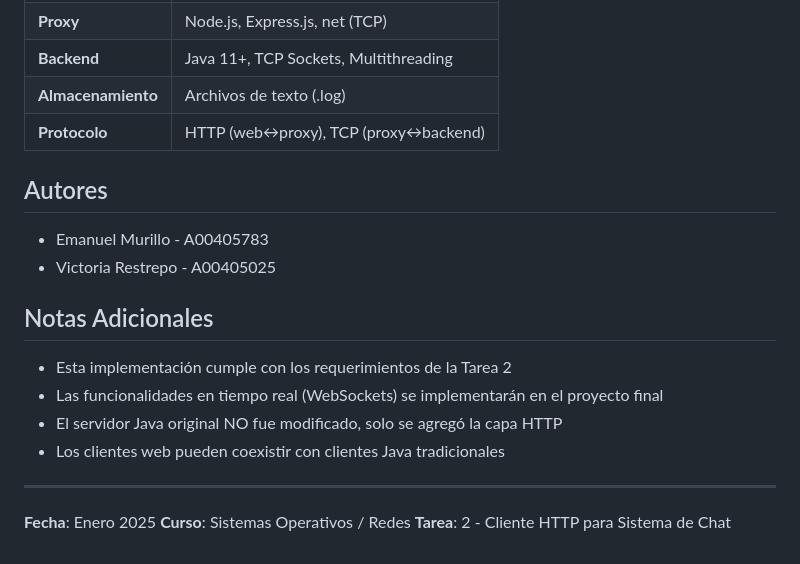
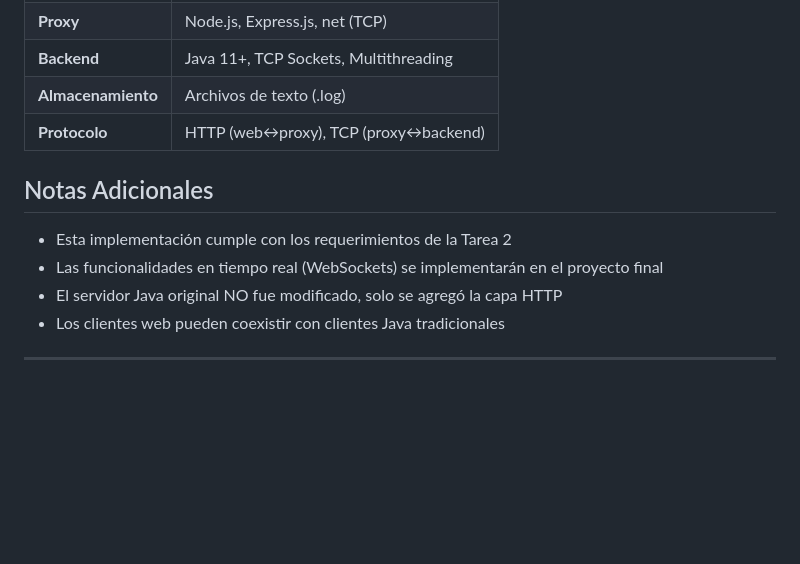
Before and after one commit to vito200621/chatproyecto, a Markdown page: README.md, the part around the change. GitHub-like rendering; blank space fills up the shorter version.

Commit message:
Update README
Removed author names and course details from README.

```diff
--- a/README.md
+++ b/README.md
@@ -354,10 +354,7 @@ El proxy traduce peticiones HTTP a estos comandos TCP:
 | **Almacenamiento** | Archivos de texto (.log) |
 | **Protocolo** | HTTP (web↔proxy), TCP (proxy↔backend) |
 
-## Autores
 
-- Emanuel Murillo - A00405783
-- Victoria Restrepo - A00405025
 
 ## Notas Adicionales
 
@@ -367,7 +364,3 @@ El proxy traduce peticiones HTTP a estos comandos TCP:
 - Los clientes web pueden coexistir con clientes Java tradicionales
 
 ---
-
-**Fecha**: Enero 2025
-**Curso**: Sistemas Operativos / Redes
-**Tarea**: 2 - Cliente HTTP para Sistema de Chat
```
